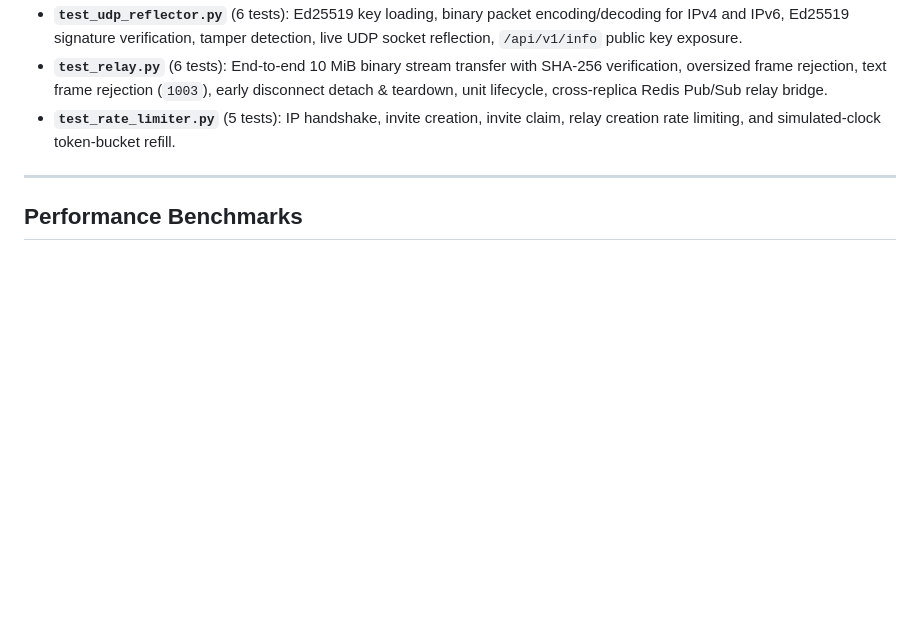
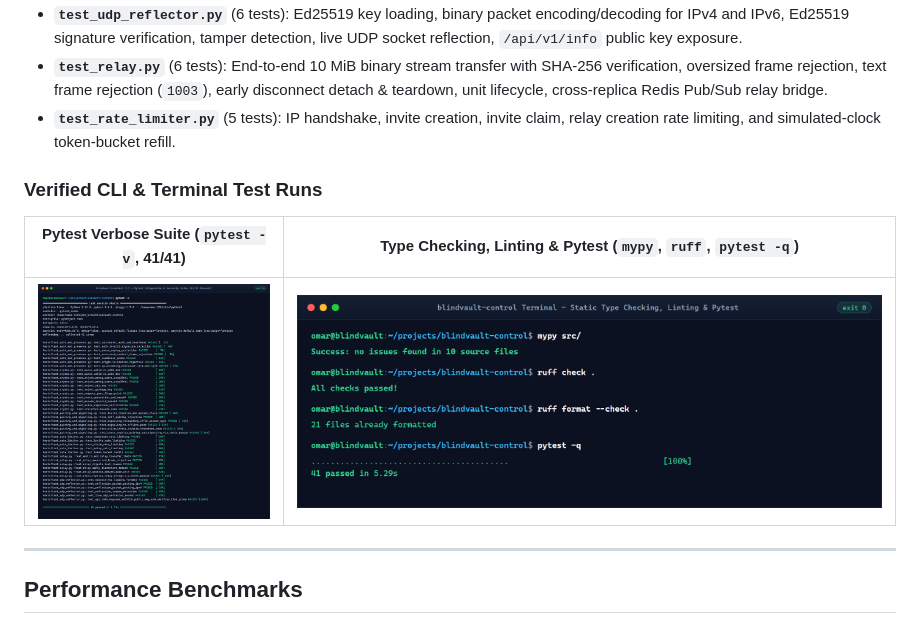
Before and after one commit to OmarAhmedTHE25th/BlindVault-Control, a Markdown page: README.md, the part around the change. GitHub-like rendering; pictures changed too: docs/images/cli-pytest-run.png (added), docs/images/terminal-quality-checks.png (added); blank space fills up the shorter version.

Commit message:
docs(screenshots): add CLI and terminal test run screenshots to README and docs site

```diff
--- a/README.md
+++ b/README.md
@@ -235,6 +235,12 @@ pytest -v
 - **`test_relay.py`** (6 tests): End-to-end 10 MiB binary stream transfer with SHA-256 verification, oversized frame rejection, text frame rejection (`1003`), early disconnect detach & teardown, unit lifecycle, cross-replica Redis Pub/Sub relay bridge.
 - **`test_rate_limiter.py`** (5 tests): IP handshake, invite creation, invite claim, relay creation rate limiting, and simulated-clock token-bucket refill.
 
+### Verified CLI & Terminal Test Runs
+
+| Pytest Verbose Suite (`pytest -v`, 41/41) | Type Checking, Linting & Pytest (`mypy`, `ruff`, `pytest -q`) |
+| :---: | :---: |
+| ![blindvault-control pytest -v run](docs/images/cli-pytest-run.png) | ![blindvault-control mypy ruff pytest terminal](docs/images/terminal-quality-checks.png) |
+
 ---
 
 ## Performance Benchmarks
```
Also changed, not shown: 2 other files.
